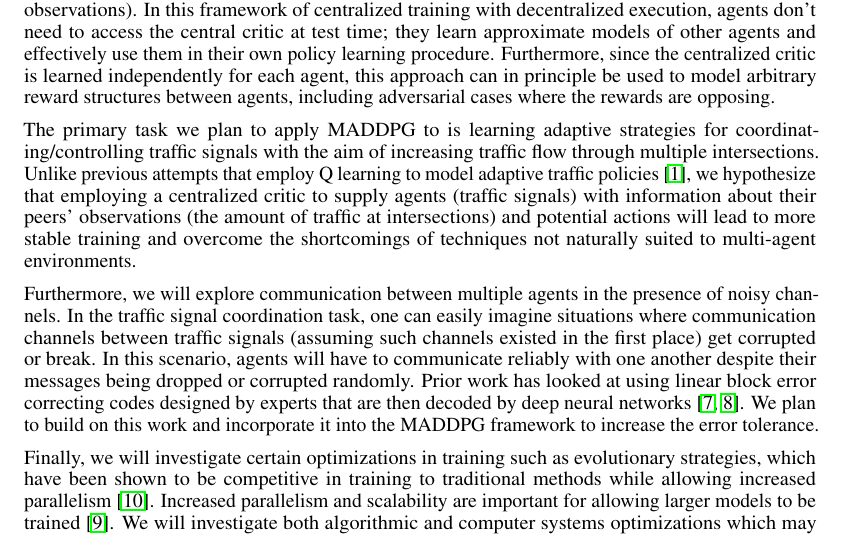
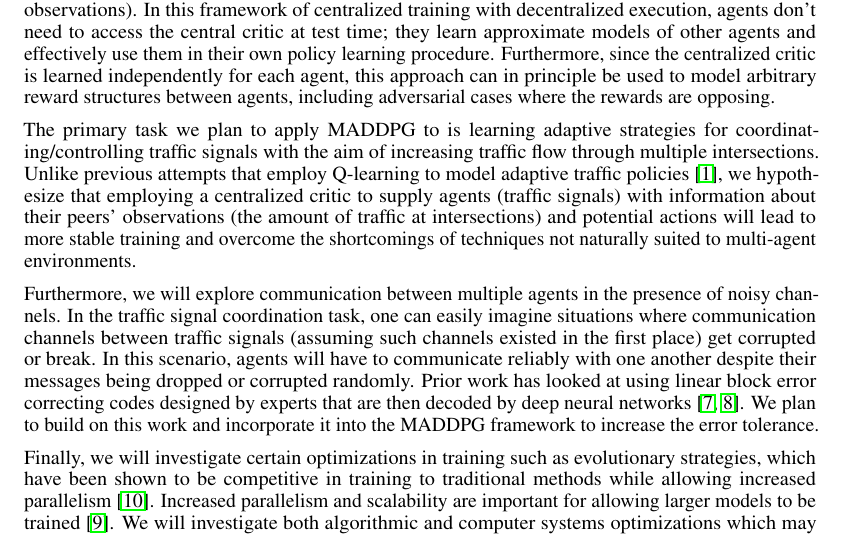
Before and after one commit to camellyx/10707-deep-learning-project, a LaTeX document (proposal/proposal.tex, which reads proposal/sections/3_approaches.tex): part of page 2 of 3, cut so that both start at the same text. Compiled offline with pdfLaTeX.

Commit message:
Fix lack of hyphen in Q-learning

```diff
--- a/proposal/sections/3_approaches.tex
+++ b/proposal/sections/3_approaches.tex
@@ -18,7 +18,7 @@ cases where the rewards are opposing.
 The primary task we plan to apply MADDPG to is learning adaptive strategies
 for coordinating/controlling traffic signals with the aim of increasing
 traffic flow through multiple intersections. Unlike previous attempts that
-employ Q learning to model adaptive traffic policies~\cite{araghi2015traffic},
+employ Q-learning to model adaptive traffic policies~\cite{araghi2015traffic},
 we hypothesize that employing a centralized critic to supply agents (traffic
 signals) with information about their peers’ observations (the amount of
 traffic at intersections) and potential actions will lead to more stable
```
